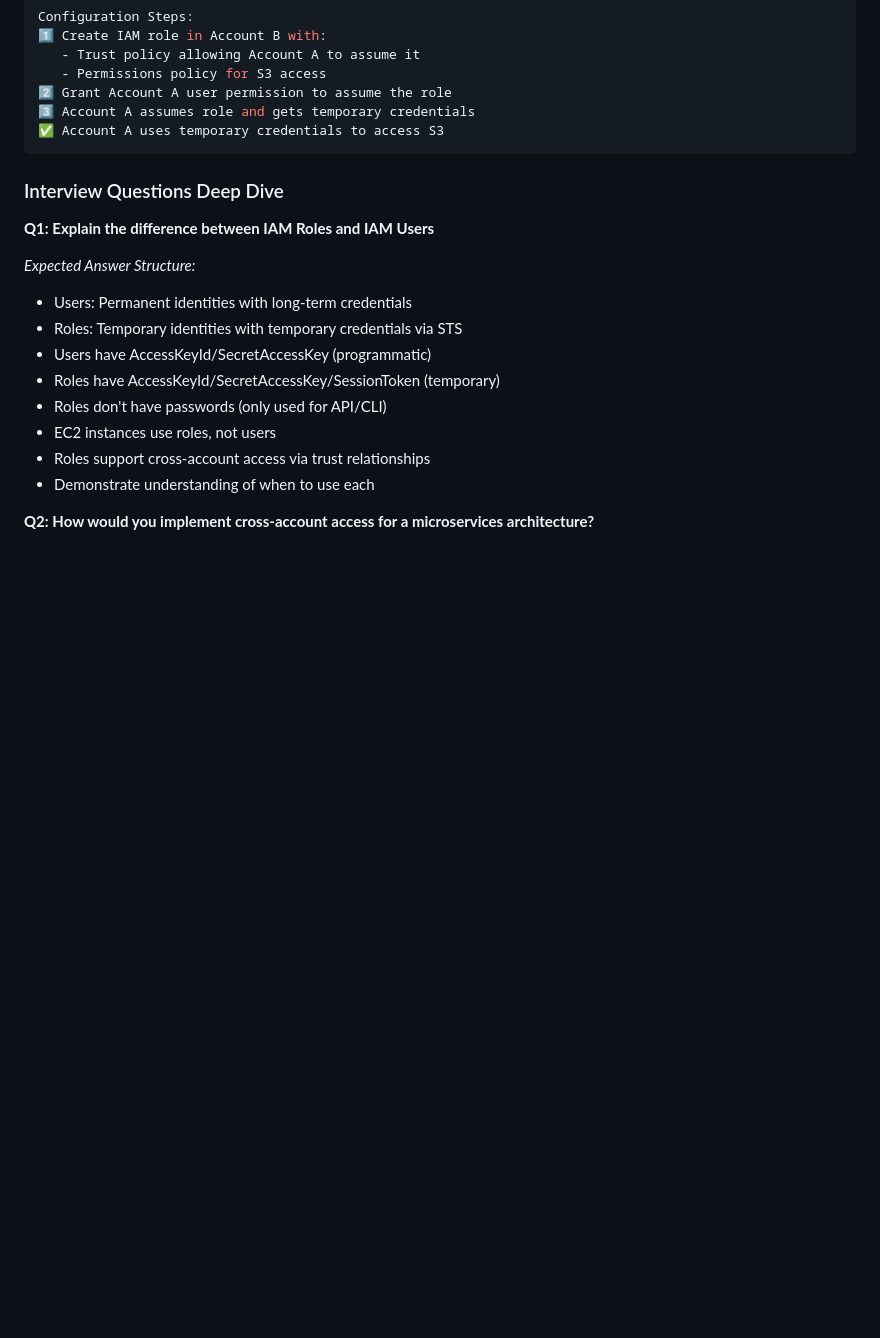
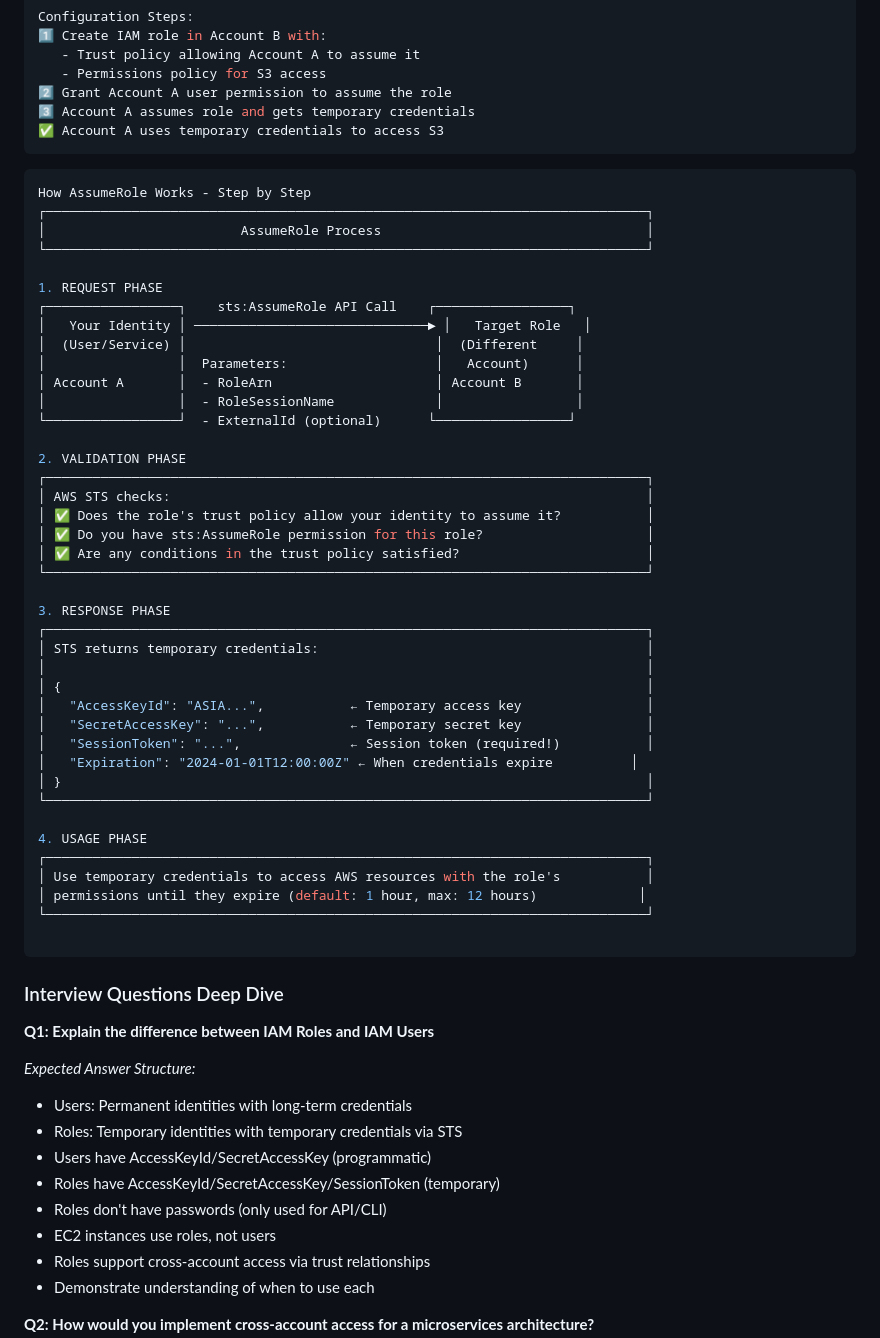
Before and after one commit to naidu72/aws-devops, a Markdown page: Phase1-AWS-Fundamentals.md, the part around the change. Rendered like a GitHub page; blank space fills up the shorter version.

Commit message:
assume role

````diff
--- a/Phase1-AWS-Fundamentals.md
+++ b/Phase1-AWS-Fundamentals.md
@@ -261,6 +261,48 @@ Configuration Steps:
 3️⃣ Account A assumes role and gets temporary credentials
 ✅ Account A uses temporary credentials to access S3
 ```
+```bash
+How AssumeRole Works - Step by Step
+┌─────────────────────────────────────────────────────────────────────────────┐
+│                         AssumeRole Process                                  │
+└─────────────────────────────────────────────────────────────────────────────┘
+
+1. REQUEST PHASE
+┌─────────────────┐    sts:AssumeRole API Call    ┌─────────────────┐
+│   Your Identity │ ──────────────────────────────► │   Target Role   │
+│  (User/Service) │                                │  (Different     │
+│                 │  Parameters:                   │   Account)      │
+│ Account A       │  - RoleArn                     │ Account B       │
+│                 │  - RoleSessionName             │                 │
+└─────────────────┘  - ExternalId (optional)      └─────────────────┘
+
+2. VALIDATION PHASE
+┌─────────────────────────────────────────────────────────────────────────────┐
+│ AWS STS checks:                                                             │
+│ ✅ Does the role's trust policy allow your identity to assume it?           │
+│ ✅ Do you have sts:AssumeRole permission for this role?                     │
+│ ✅ Are any conditions in the trust policy satisfied?                        │
+└─────────────────────────────────────────────────────────────────────────────┘
+
+3. RESPONSE PHASE
+┌─────────────────────────────────────────────────────────────────────────────┐
+│ STS returns temporary credentials:                                          │
+│                                                                             │
+│ {                                                                           │
+│   "AccessKeyId": "ASIA...",           ← Temporary access key                │
+│   "SecretAccessKey": "...",           ← Temporary secret key                │
+│   "SessionToken": "...",              ← Session token (required!)           │
+│   "Expiration": "2024-01-01T12:00:00Z" ← When credentials expire          │
+│ }                                                                           │
+└─────────────────────────────────────────────────────────────────────────────┘
+
+4. USAGE PHASE
+┌─────────────────────────────────────────────────────────────────────────────┐
+│ Use temporary credentials to access AWS resources with the role's           │
+│ permissions until they expire (default: 1 hour, max: 12 hours)             │
+└─────────────────────────────────────────────────────────────────────────────┘
+
+```
 ### Interview Questions Deep Dive
 
 **Q1: Explain the difference between IAM Roles and IAM Users**
````
